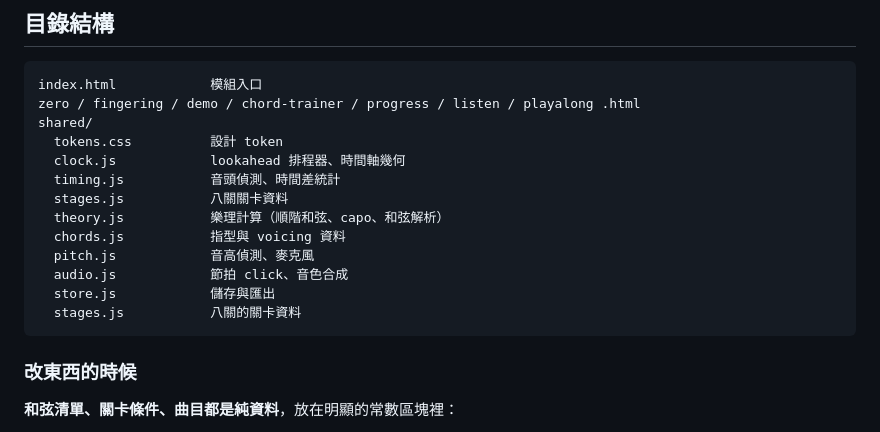
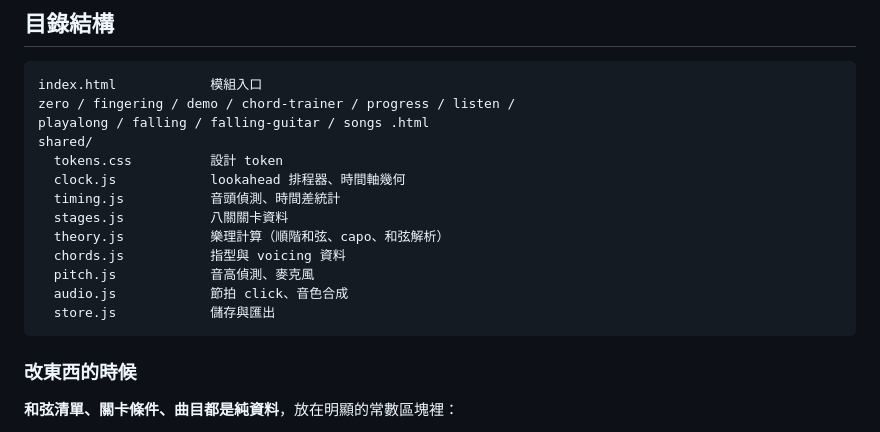
Before and after one commit to windsjp00171-star/music-practice, a Markdown page: README.md, the part around the change. GitHub-like rendering.

Commit message:
docs: 修正 README 目錄結構重複項

````diff
--- a/README.md
+++ b/README.md
@@ -88,7 +88,8 @@ https://<帳號>.github.io/...   部署後
 
 ```
 index.html            模組入口
-zero / fingering / demo / chord-trainer / progress / listen / playalong .html
+zero / fingering / demo / chord-trainer / progress / listen /
+playalong / falling / falling-guitar / songs .html
 shared/
   tokens.css          設計 token
   clock.js            lookahead 排程器、時間軸幾何
@@ -99,7 +100,6 @@ shared/
   pitch.js            音高偵測、麥克風
   audio.js            節拍 click、音色合成
   store.js            儲存與匯出
-  stages.js           八關的關卡資料
 ```
 
 ### 改東西的時候
````
